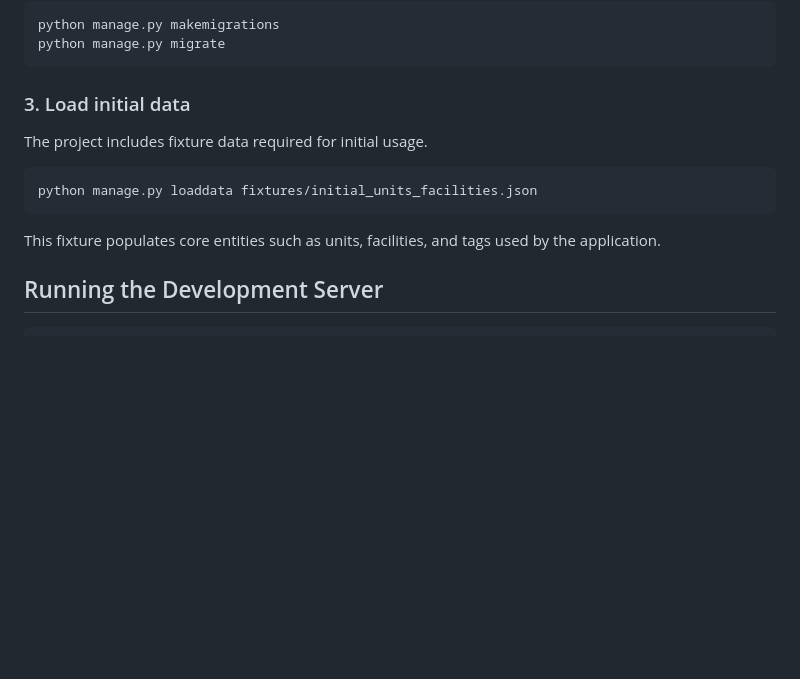
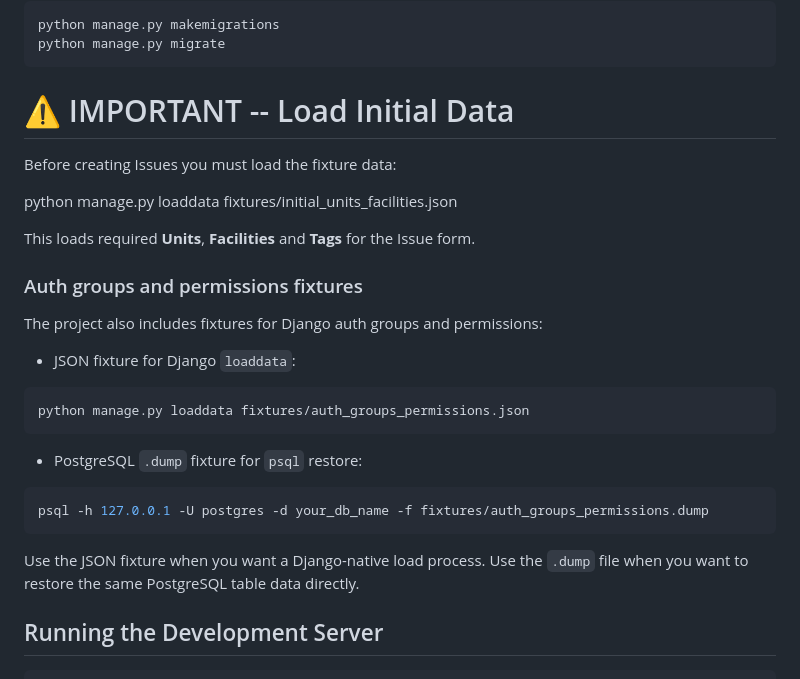
Before and after one commit to KrasiRalchev/Facility-Issue-Registry, a Markdown page: README.md, the part around one of its changes. GitHub-like rendering; blank space fills up the shorter version.

````diff
--- a/README.md
+++ b/README.md
@@ -265,15 +265,32 @@ python manage.py makemigrations
 python manage.py migrate
 ```
 
-### 3. Load initial data
+# ⚠ IMPORTANT -- Load Initial Data
 
-The project includes fixture data required for initial usage.
+Before creating Issues you must load the fixture data:
+
+python manage.py loaddata fixtures/initial_units_facilities.json
+
+This loads required **Units**, **Facilities** and **Tags** for the Issue form.
+
+### Auth groups and permissions fixtures
+
+The project also includes fixtures for Django auth groups and permissions:
+
+- JSON fixture for Django `loaddata`:
 
 ```bash
-python manage.py loaddata fixtures/initial_units_facilities.json
+python manage.py loaddata fixtures/auth_groups_permissions.json
 ```
 
-This fixture populates core entities such as units, facilities, and tags used by the application.
+- PostgreSQL `.dump` fixture for `psql` restore:
+
+```bash
+psql -h 127.0.0.1 -U postgres -d your_db_name -f fixtures/auth_groups_permissions.dump
+```
+
+Use the JSON fixture when you want a Django-native load process. Use the `.dump` file when you want to restore the same PostgreSQL table data directly.
+
 
 ## Running the Development Server
 
````
Also changed, not shown: other parts of README.md (+7 -1 lines), screenshots/groups.jpg (added), screenshots/permissions.jpg (added), 2 other files.
